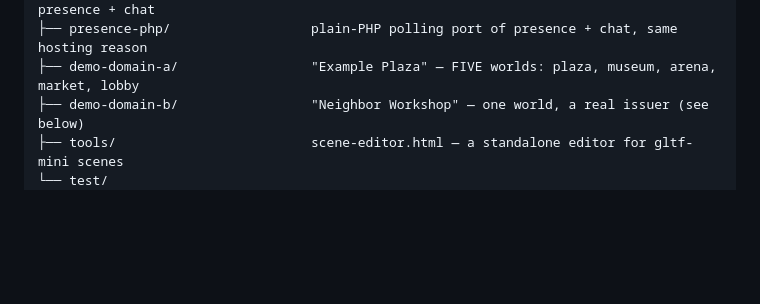
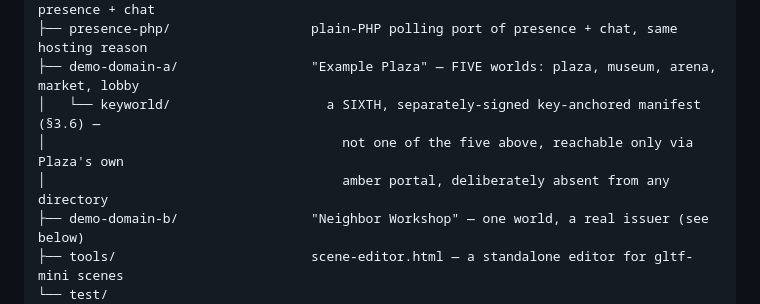
Before and after one commit to BeedS101/domain-atlas, a Markdown page: README.md, the part around one of its changes. GitHub-like rendering; blank space fills up the shorter version.

```diff
--- a/README.md
+++ b/README.md
@@ -32,6 +35,9 @@ domain-atlas/
 ├── presence-server/                hand-rolled WebSocket server for multiplayer presence + chat
 ├── presence-php/                  plain-PHP polling port of presence + chat, same hosting reason
 ├── demo-domain-a/                 "Example Plaza" — FIVE worlds: plaza, museum, arena, market, lobby
+│   └── keyworld/                    a SIXTH, separately-signed key-anchored manifest (§3.6) —
+│                                      not one of the five above, reachable only via Plaza's own
+│                                      amber portal, deliberately absent from any directory
 ├── demo-domain-b/                 "Neighbor Workshop" — one world, a real issuer (see below)
 ├── tools/                         scene-editor.html — a standalone editor for gltf-mini scenes
 └── test/
```
Also changed, not shown: other parts of README.md (+36 -16 lines).
